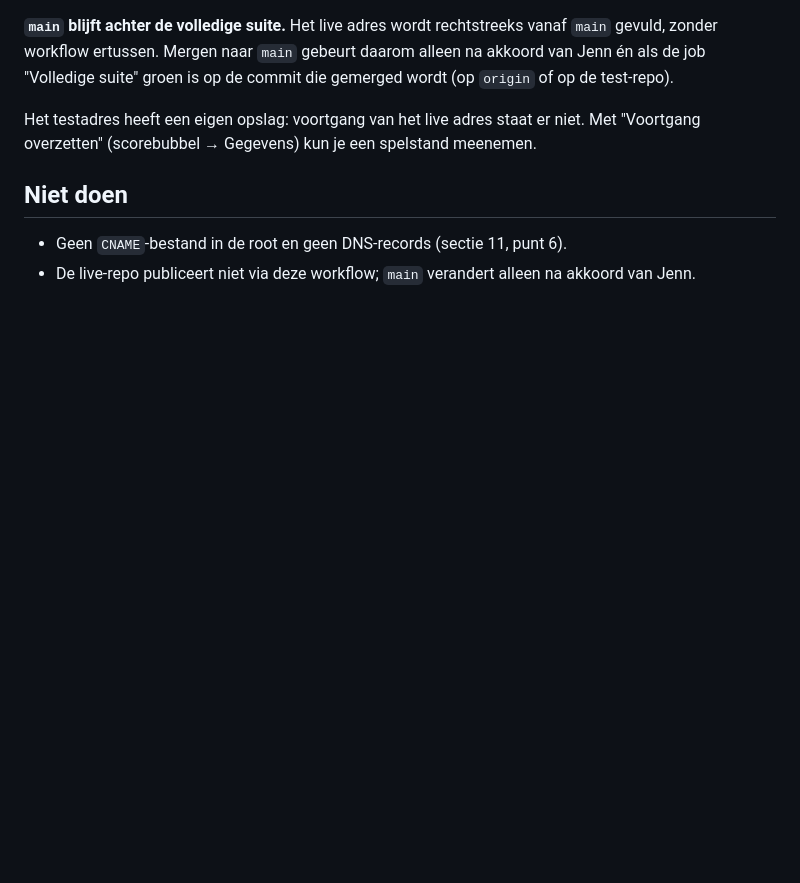
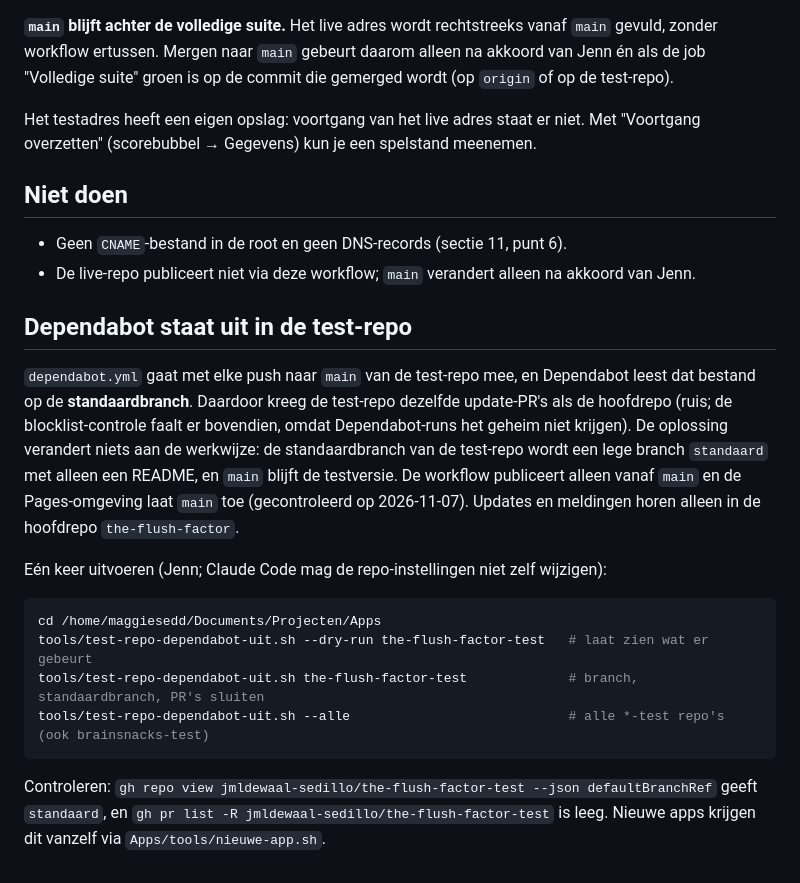
Before and after one commit to jmldewaal-sedillo/the-flush-factor, a Markdown page: docs/testversie.md, the part around the change. GitHub-like rendering; blank space fills up the shorter version.

Commit message:
Testversie: Dependabot uit in de test-repo (script, docs), roadmap 2026-11-07
Co-Authored-By: Claude Fable 5.1 <noreply@anthropic.com>
Claude-Session: https://claude.ai/code/session_01X6wycCyv319RegizwWq3tK

````diff
--- a/docs/testversie.md
+++ b/docs/testversie.md
@@ -53,3 +53,25 @@ overzetten" (scorebubbel → Gegevens) kun je een spelstand meenemen.
 
 - Geen `CNAME`-bestand in de root en geen DNS-records (sectie 11, punt 6).
 - De live-repo publiceert niet via deze workflow; `main` verandert alleen na akkoord van Jenn.
+
+## Dependabot staat uit in de test-repo
+
+`dependabot.yml` gaat met elke push naar `main` van de test-repo mee, en Dependabot leest dat bestand op de
+**standaardbranch**. Daardoor kreeg de test-repo dezelfde update-PR's als de hoofdrepo (ruis; de blocklist-controle
+faalt er bovendien, omdat Dependabot-runs het geheim niet krijgen). De oplossing verandert niets aan de werkwijze:
+de standaardbranch van de test-repo wordt een lege branch `standaard` met alleen een README, en `main` blijft de
+testversie. De workflow publiceert alleen vanaf `main` en de Pages-omgeving laat `main` toe (gecontroleerd op
+2026-11-07). Updates en meldingen horen alleen in de hoofdrepo `the-flush-factor`.
+
+Eén keer uitvoeren (Jenn; Claude Code mag de repo-instellingen niet zelf wijzigen):
+
+```bash
+cd /home/maggiesedd/Documents/Projecten/Apps
+tools/test-repo-dependabot-uit.sh --dry-run the-flush-factor-test   # laat zien wat er gebeurt
+tools/test-repo-dependabot-uit.sh the-flush-factor-test             # branch, standaardbranch, PR's sluiten
+tools/test-repo-dependabot-uit.sh --alle                            # alle *-test repo's (ook brainsnacks-test)
+```
+
+Controleren: `gh repo view jmldewaal-sedillo/the-flush-factor-test --json defaultBranchRef` geeft `standaard`,
+en `gh pr list -R jmldewaal-sedillo/the-flush-factor-test` is leeg. Nieuwe apps krijgen dit vanzelf via
+`Apps/tools/nieuwe-app.sh`.
````
Also changed, not shown: ROADMAP.md (+7 -0 lines).
